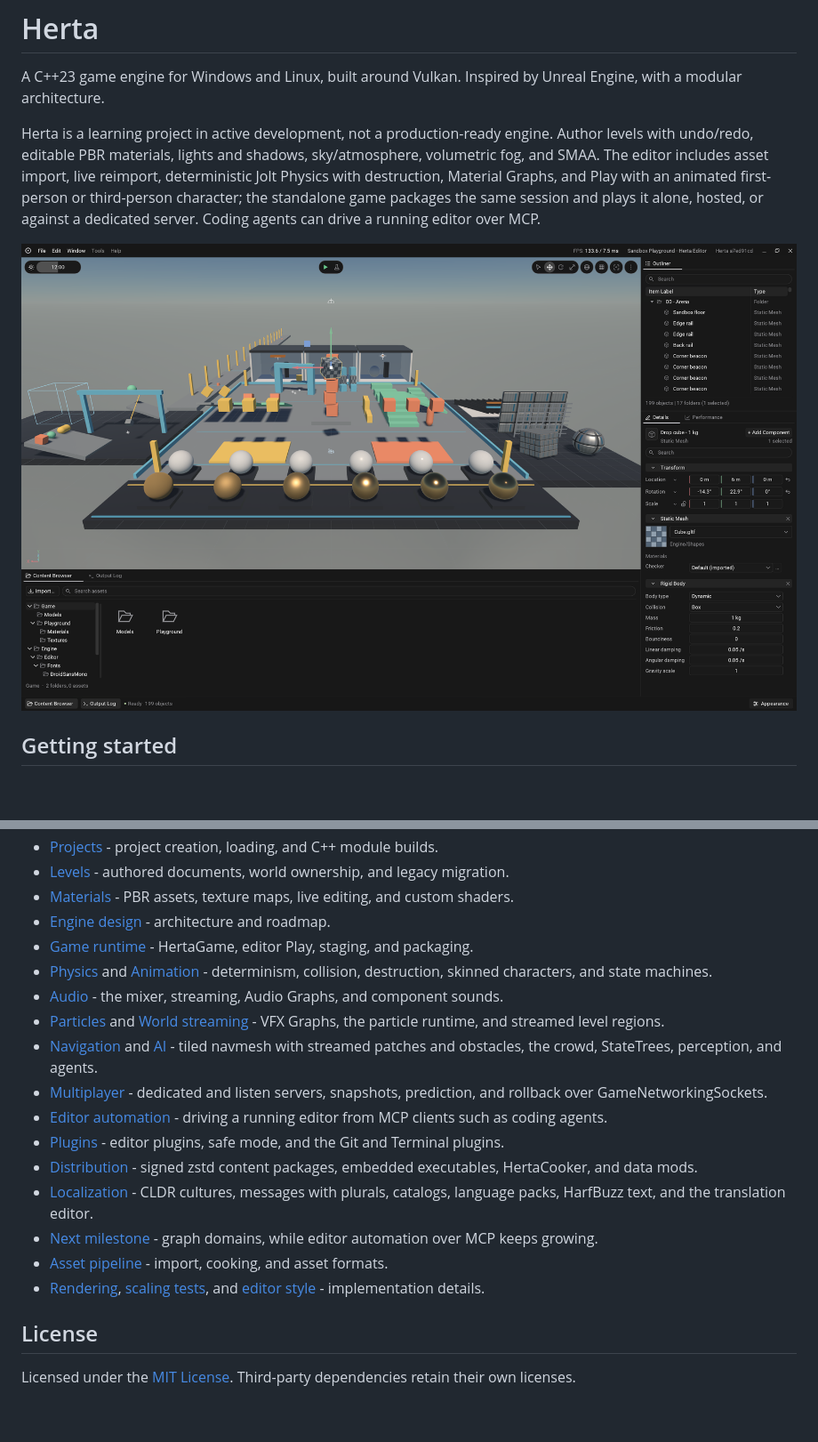
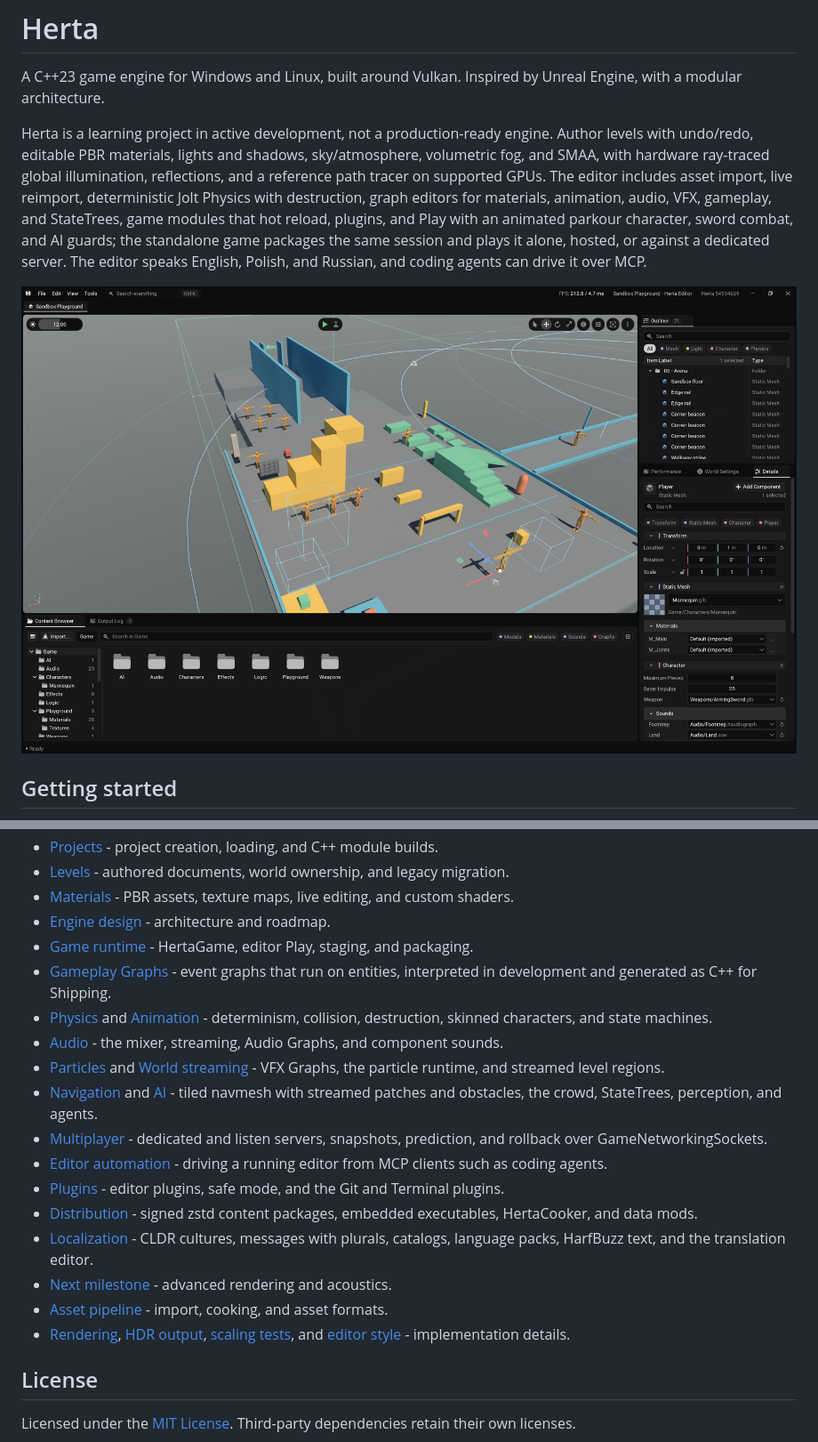
Before and after one commit to Solessfir/Herta, a Markdown page: README.md, 2 parts joined by grey strips. Shown at 89% size. GitHub-like rendering; pictures changed too: .github/Herta.png; blank space fills up the shorter version.

Commit message:
Updated the README and its screenshot

```diff
--- a/README.md
+++ b/README.md
@@ -2,7 +2,7 @@
 
 A C++23 game engine for Windows and Linux, built around Vulkan. Inspired by Unreal Engine, with a modular architecture.
 
-Herta is a learning project in active development, not a production-ready engine. Author levels with undo/redo, editable PBR materials, lights and shadows, sky/atmosphere, volumetric fog, and SMAA. The editor includes asset import, live reimport, deterministic Jolt Physics with destruction, Material Graphs, and Play with an animated first-person or third-person character; the standalone game packages the same session and plays it alone, hosted, or against a dedicated server. Coding agents can drive a running editor over MCP.
+Herta is a learning project in active development, not a production-ready engine. Author levels with undo/redo, editable PBR materials, lights and shadows, sky/atmosphere, volumetric fog, and SMAA, with hardware ray-traced global illumination, reflections, and a reference path tracer on supported GPUs. The editor includes asset import, live reimport, deterministic Jolt Physics with destruction, graph editors for materials, animation, audio, VFX, gameplay, and StateTrees, game modules that hot reload, plugins, and Play with an animated parkour character, sword combat, and AI guards; the standalone game packages the same session and plays it alone, hosted, or against a dedicated server. The editor speaks English, Polish, and Russian, and coding agents can drive it over MCP.
 
 ![Herta Editor](.github/Herta.png)
 
@@ -50,6 +50,7 @@ make --directory=Intermediate/ProjectFiles/gmake --jobs=2 config=development Her
 - [Materials](Docs/Materials.md) - PBR assets, texture maps, live editing, and custom shaders.
 - [Engine design](Docs/EngineDesign.md) - architecture and roadmap.
 - [Game runtime](Docs/Game.md) - HertaGame, editor Play, staging, and packaging.
+- [Gameplay Graphs](Docs/GameplayGraphs.md) - event graphs that run on entities, interpreted in development and generated as C++ for Shipping.
 - [Physics](Docs/Physics.md) and [Animation](Docs/Animation.md) - determinism, collision, destruction, skinned characters, and state machines.
 - [Audio](Docs/Audio.md) - the mixer, streaming, Audio Graphs, and component sounds.
 - [Particles](Docs/Particles.md) and [World streaming](Docs/WorldStreaming.md) - VFX Graphs, the particle runtime, and streamed level regions.
@@ -59,9 +60,9 @@ make --directory=Intermediate/ProjectFiles/gmake --jobs=2 config=development Her
 - [Plugins](Docs/Plugins.md) - editor plugins, safe mode, and the Git and Terminal plugins.
 - [Distribution](Docs/Distribution.md) - signed zstd content packages, embedded executables, HertaCooker, and data mods.
 - [Localization](Docs/Localization.md) - CLDR cultures, messages with plurals, catalogs, language packs, HarfBuzz text, and the translation editor.
-- [Next milestone](Docs/EngineDesign.md#milestone-15---graph-domains) - graph domains, while editor automation over MCP keeps growing.
+- [Next milestone](Docs/EngineDesign.md#milestone-18---advanced-rendering-and-acoustics) - advanced rendering and acoustics.
 - [Asset pipeline](Docs/AssetPipeline.md) - import, cooking, and asset formats.
-- [Rendering](Docs/Rendering.md), [scaling tests](Docs/Scaling.md), and [editor style](Docs/EditorStyle.md) - implementation details.
+- [Rendering](Docs/Rendering.md), [HDR output](Docs/HdrOutput.md), [scaling tests](Docs/Scaling.md), and [editor style](Docs/EditorStyle.md) - implementation details.
 
 ## License
 
```
